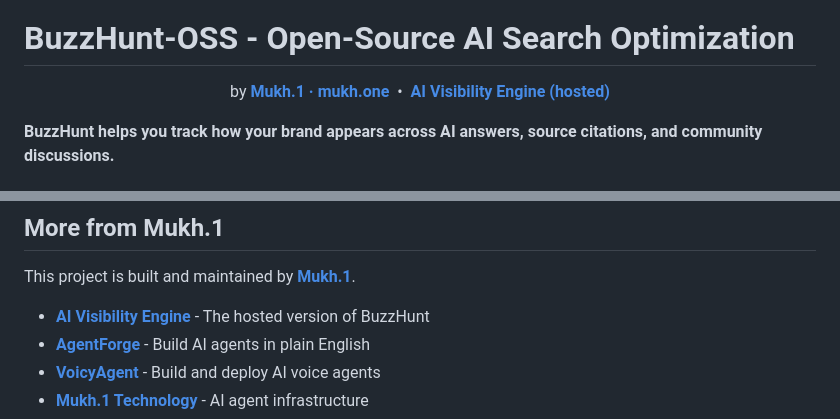
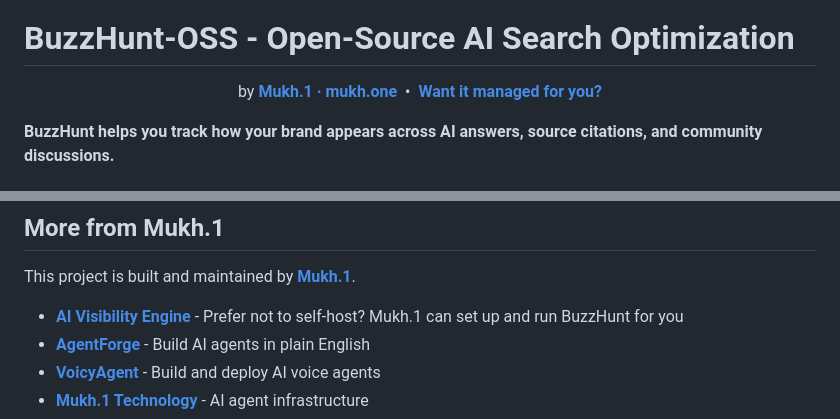
Before and after one commit to mukhone/buzzhunt, a Markdown page: README.md, 2 parts joined by grey strips. GitHub-like rendering.

Commit message:
docs: clarify AI Visibility Engine is a managed-service offer
The page is a "we can host/run it for you" landing page, not a hosted
app, so reword the references to a managed-setup offer.

Co-Authored-By: fanwaar <mfarrukhanwaar@gmail.com>
Co-Authored-By: Claude Opus 4.8 <noreply@anthropic.com>

```diff
--- a/README.md
+++ b/README.md
@@ -7,7 +7,7 @@
 <p align="center">
   by <a href="https://mukh.one"><b>Mukh.1 · mukh.one</b></a>
   &nbsp;•&nbsp;
-  <a href="https://mukh.one/ai-visibility-engine/"><b>AI Visibility Engine (hosted)</b></a>
+  <a href="https://mukh.one/ai-visibility-engine/"><b>Want it managed for you?</b></a>
 </p>
 
 **BuzzHunt helps you track how your brand appears across AI answers, source citations, and community discussions.**
@@ -131,7 +131,7 @@ See [CONTRIBUTING.md](CONTRIBUTING.md) for contribution guidelines.
 
 This project is built and maintained by **[Mukh.1](https://mukh.one)**.
 
-- **[AI Visibility Engine](https://mukh.one/ai-visibility-engine/)** - The hosted version of BuzzHunt
+- **[AI Visibility Engine](https://mukh.one/ai-visibility-engine/)** - Prefer not to self-host? Mukh.1 can set up and run BuzzHunt for you
 - **[AgentForge](https://agentforge.mukh1.com)** - Build AI agents in plain English
 - **[VoicyAgent](https://voicyagent.mukh1.com)** - Build and deploy AI voice agents
 - **[Mukh.1 Technology](https://mukh.one/technology/)** - AI agent infrastructure
```
